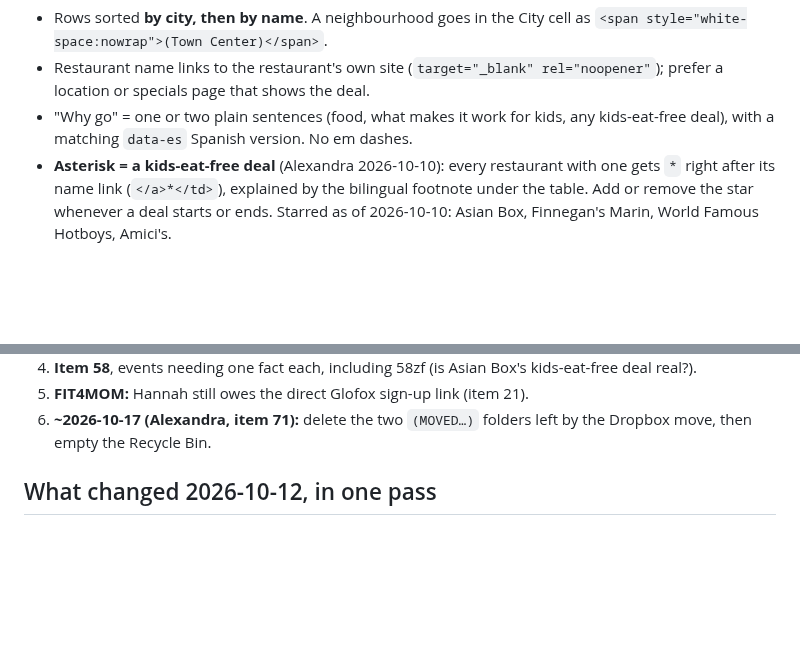
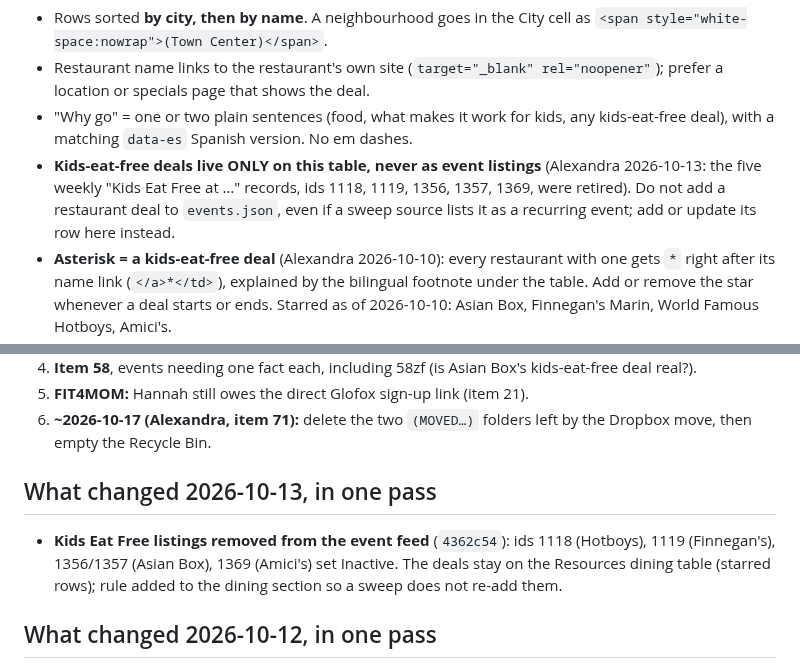
Before and after one commit to outandaboutmarin/out-and-about-marin, a Markdown page: CLAUDE.md, 2 parts joined by grey strips. GitHub-like rendering; blank space fills up the shorter version.

Commit message:
CLAUDE.md: kids-eat-free deals live only on the Resources table
Co-Authored-By: Claude Opus 5.5 <noreply@anthropic.com>

```diff
--- a/CLAUDE.md
+++ b/CLAUDE.md
@@ -808,6 +808,9 @@ string carries a `data-es` Spanish translation.
   page that shows the deal.
 - "Why go" = one or two plain sentences (food, what makes it work for kids, any kids-eat-free deal), with a matching
   `data-es` Spanish version. No em dashes.
+- **Kids-eat-free deals live ONLY on this table, never as event listings** (Alexandra 2026-10-13: the five weekly
+  "Kids Eat Free at …" records, ids 1118, 1119, 1356, 1357, 1369, were retired). Do not add a restaurant deal to
+  `events.json`, even if a sweep source lists it as a recurring event; add or update its row here instead.
 - **Asterisk = a kids-eat-free deal** (Alexandra 2026-10-10): every restaurant with one gets `*` right after its name link
   (`</a>*</td>`), explained by the bilingual footnote under the table. Add or remove the star whenever a deal
   starts or ends. Starred as of 2026-10-10: Asian Box, Finnegan's Marin, World Famous Hotboys, Amici's.
@@ -918,6 +921,12 @@ The live to-do list is `open_items.md` / the dashboard (https://claude.ai/artifa
 4. **Item 58**, events needing one fact each, including 58zf (is Asian Box's kids-eat-free deal real?).
 5. **FIT4MOM:** Hannah still owes the direct Glofox sign-up link (item 21).
 6. **~2026-10-17 (Alexandra, item 71):** delete the two `(MOVED…)` folders left by the Dropbox move, then empty the Recycle Bin.
+
+## What changed 2026-10-13, in one pass
+
+- **Kids Eat Free listings removed from the event feed** (`4362c54`): ids 1118 (Hotboys), 1119 (Finnegan's),
+  1356/1357 (Asian Box), 1369 (Amici's) set Inactive. The deals stay on the Resources dining table (starred rows);
+  rule added to the dining section so a sweep does not re-add them.
 
 ## What changed 2026-10-12, in one pass
 
```
Also changed, not shown: other parts of CLAUDE.md (+1 -1 lines).
